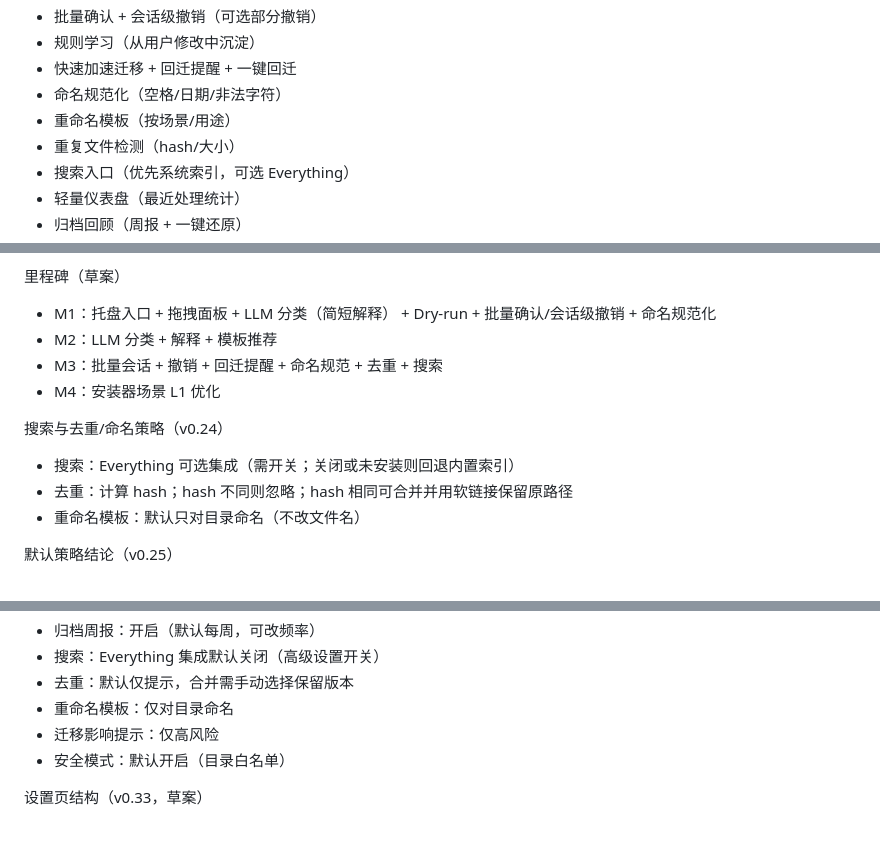
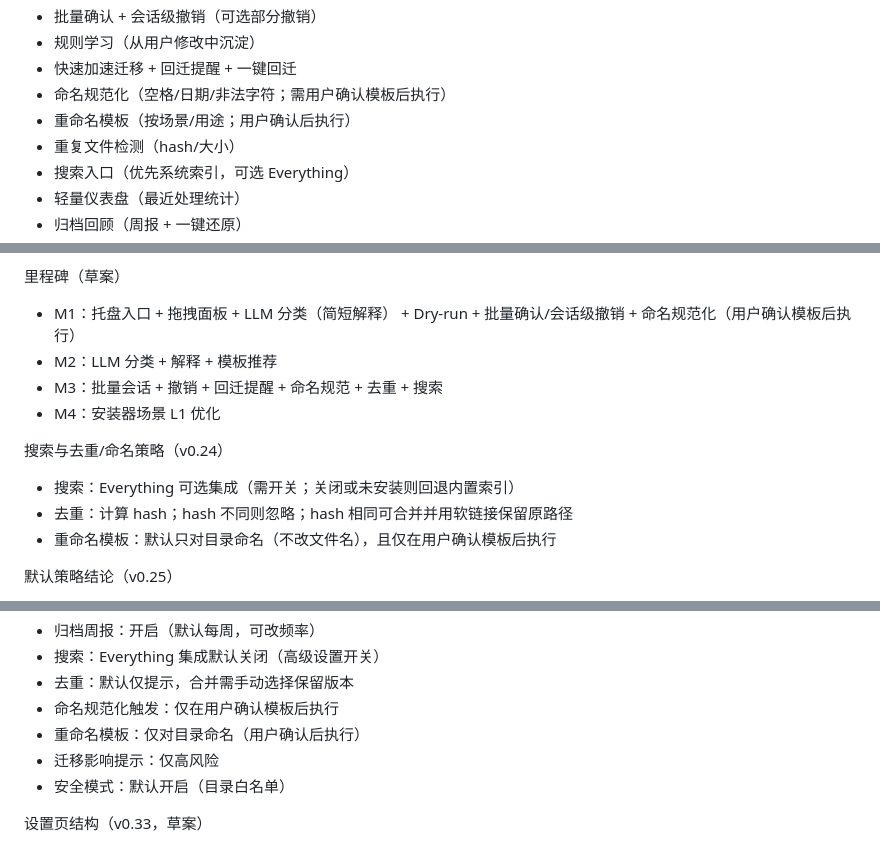
Before and after one commit to bitpurleclude/file-pilot, a Markdown page: PLAN.md, 3 parts joined by grey strips. Rendered like a GitHub page.

Commit message:
Clarify naming normalization trigger

```diff
--- a/PLAN.md
+++ b/PLAN.md
@@ -88,8 +89,8 @@
 - 批量确认 + 会话级撤销（可选部分撤销）
 - 规则学习（从用户修改中沉淀）
 - 快速加速迁移 + 回迁提醒 + 一键回迁
-- 命名规范化（空格/日期/非法字符）
-- 重命名模板（按场景/用途）
+- 命名规范化（空格/日期/非法字符；需用户确认模板后执行）
+- 重命名模板（按场景/用途；用户确认后执行）
 - 重复文件检测（hash/大小）
 - 搜索入口（优先系统索引，可选 Everything）
 - 轻量仪表盘（最近处理统计）
@@ -142,7 +143,7 @@ API/模块接口（草案）
 - NamePolicy：template, normalize_rules[], date_format
 
 里程碑（草案）
-- M1：托盘入口 + 拖拽面板 + LLM 分类（简短解释） + Dry-run + 批量确认/会话级撤销 + 命名规范化
+- M1：托盘入口 + 拖拽面板 + LLM 分类（简短解释） + Dry-run + 批量确认/会话级撤销 + 命名规范化（用户确认模板后执行）
 - M2：LLM 分类 + 解释 + 模板推荐
 - M3：批量会话 + 撤销 + 回迁提醒 + 命名规范 + 去重 + 搜索
 - M4：安装器场景 L1 优化
@@ -150,7 +151,7 @@ API/模块接口（草案）
 搜索与去重/命名策略（v0.24）
 - 搜索：Everything 可选集成（需开关；关闭或未安装则回退内置索引）
 - 去重：计算 hash；hash 不同则忽略；hash 相同可合并并用软链接保留原路径
-- 重命名模板：默认只对目录命名（不改文件名）
+- 重命名模板：默认只对目录命名（不改文件名），且仅在用户确认模板后执行
 
 默认策略结论（v0.25）
 - 去重合并：保留版本由用户手动选择
@@ -186,7 +187,8 @@ API/模块接口（草案）
 - 归档周报：开启（默认每周，可改频率）
 - 搜索：Everything 集成默认关闭（高级设置开关）
 - 去重：默认仅提示，合并需手动选择保留版本
-- 重命名模板：仅对目录命名
+- 命名规范化触发：仅在用户确认模板后执行
+- 重命名模板：仅对目录命名（用户确认后执行）
 - 迁移影响提示：仅高风险
 - 安全模式：默认开启（目录白名单）
 
```
Also changed, not shown: other parts of PLAN.md (+1 -0 lines).
